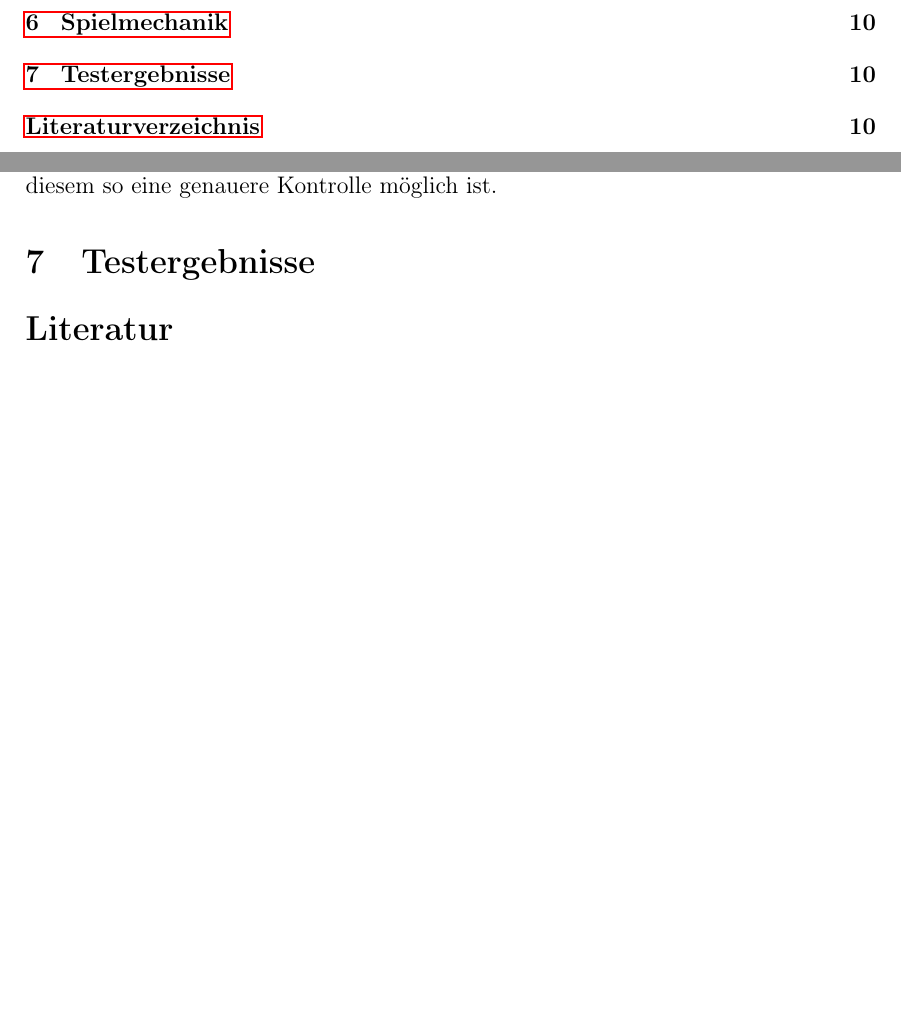
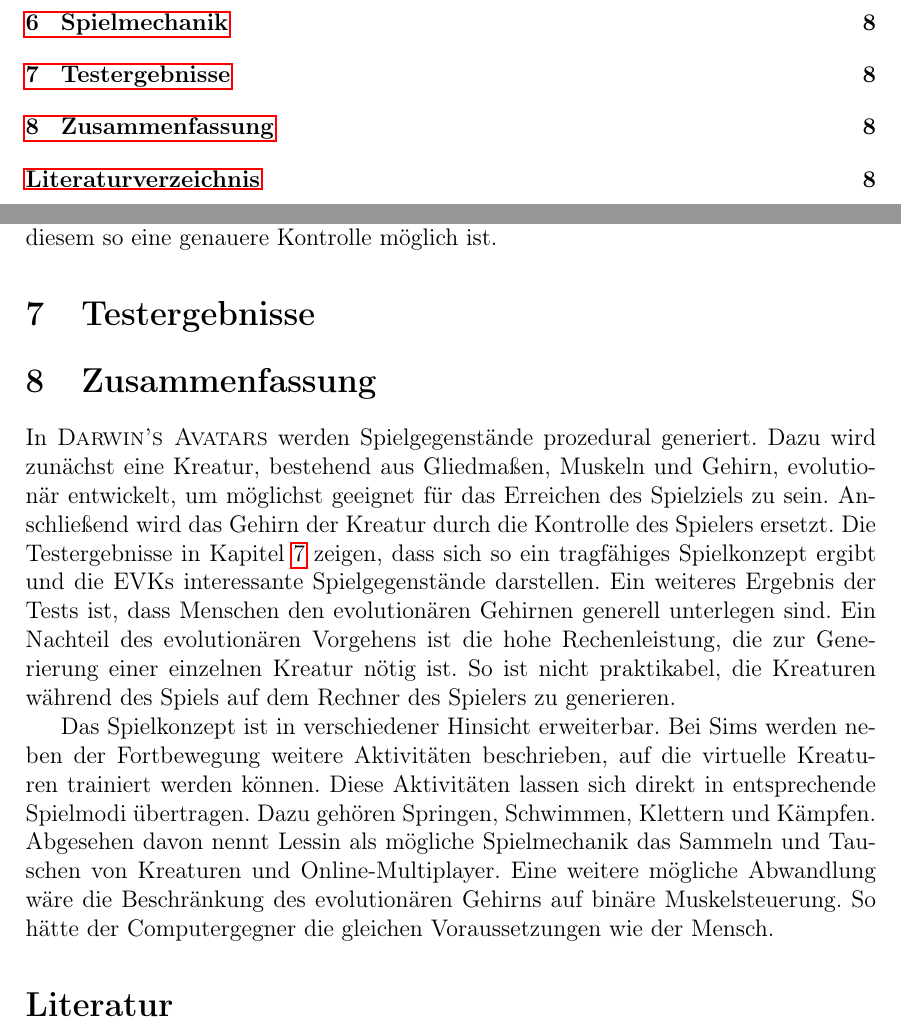
Before and after one commit to marian42/darwinsavatars, a LaTeX document (Ausarbeitung/ausarbeitung.tex): two parts of pages 2 and 10 of 10, joined at a grey line, cut so that both start at the same text, the shorter picture padded with empty space. Compiled offline with pdfLaTeX; the source files are stored in an older character set and shown here as Unicode.

Commit message:
Zusammenfassung

```diff
--- a/Ausarbeitung/ausarbeitung.tex
+++ b/Ausarbeitung/ausarbeitung.tex
@@ -564,6 +566,24 @@ Im Gegensatz zum neuronalen Netz, das den Muskel kontinuierlich steuern kann, k
 Dies stellt einen Vorteil für den Computergegner dar, da diesem so eine genauere Kontrolle möglich ist.
 
 \section{Testergebnisse}
+\label{sec:ergebnisse}
+
+\section{Zusammenfassung}
+In \textsc{Darwin's Avatars} werden Spielgegenstände prozedural generiert.
+Dazu wird zunächst eine Kreatur, bestehend aus Gliedmaßen, Muskeln und Gehirn, evolutionär entwickelt, um möglichst geeignet für das Erreichen des Spielziels zu sein.
+Anschließend wird das Gehirn der Kreatur durch die Kontrolle des Spielers ersetzt.
+Die Testergebnisse in Kapitel \ref{sec:ergebnisse} zeigen, dass sich so ein tragfähiges Spielkonzept ergibt und die EVKs interessante Spielgegenstände darstellen.
+Ein weiteres Ergebnis der Tests ist, dass Menschen den evolutionären Gehirnen generell unterlegen sind.
+Ein Nachteil des evolutionären Vorgehens ist die hohe Rechenleistung, die zur Generierung einer einzelnen Kreatur nötig ist.
+So ist nicht praktikabel, die Kreaturen während des Spiels auf dem Rechner des Spielers zu generieren.
+
+Das Spielkonzept ist in verschiedener Hinsicht erweiterbar.
+Bei Sims werden neben der Fortbewegung weitere Aktivitäten beschrieben, auf die virtuelle Kreaturen trainiert werden können.
+Diese Aktivitäten lassen sich direkt in entsprechende Spielmodi übertragen.
+Dazu gehören Springen, Schwimmen, Klettern und Kämpfen.
+Abgesehen davon nennt Lessin als mögliche Spielmechanik das Sammeln und Tauschen von Kreaturen und Online-Multiplayer.
+Eine weitere mögliche Abwandlung wäre die Beschränkung des evolutionären Gehirns auf binäre Muskelsteuerung.
+So hätte der Computergegner die gleichen Voraussetzungen wie der Mensch.
 
 %------------------------------------------------
 %Beispiel für Referenzen: \cite{HanKno06} (Zeitschriftenartikel) und \cite{TarekEtAl07} (Konferenzartikel).
```
Also changed, not shown: Ausarbeitung/ausarbeitung.tex (4 more changed lines).
